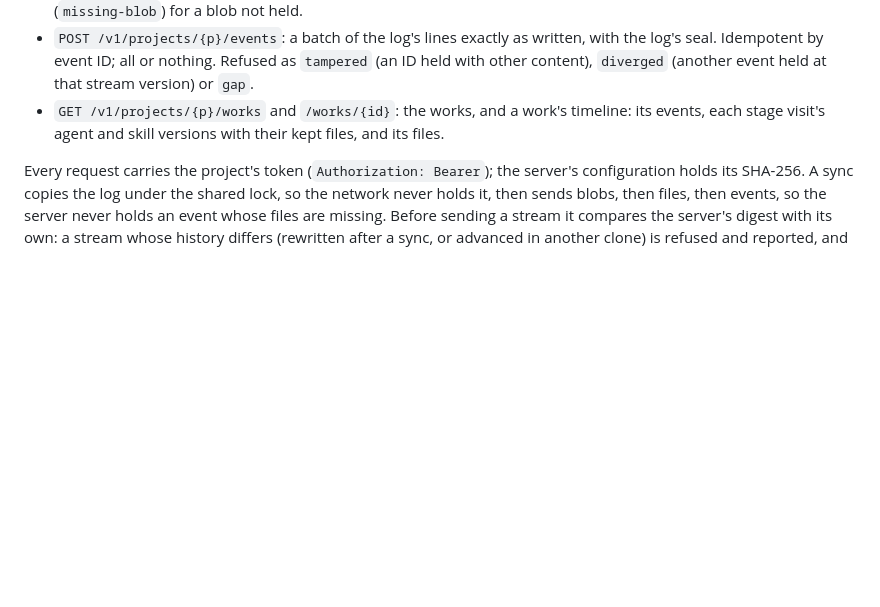
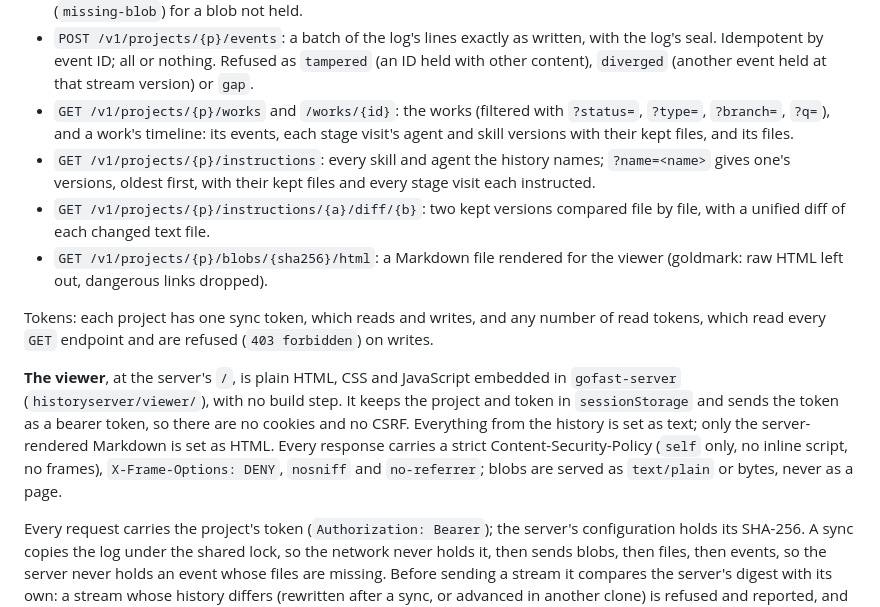
Before and after one commit to jordiSalazarr/go-fast, a Markdown page: plugin/README.md, the part around the change. Rendered like a GitHub page; blank space fills up the shorter version.

```diff
--- a/plugin/README.md
+++ b/plugin/README.md
@@ -672,9 +672,30 @@ The protocol, `/v1` (`workflow/remote/wire`):
   written, with the log's seal. Idempotent by event ID; all or nothing.
   Refused as `tampered` (an ID held with other content), `diverged` (another
   event held at that stream version) or `gap`.
-- `GET /v1/projects/{p}/works` and `/works/{id}`: the works, and a work's
-  timeline: its events, each stage visit's agent and skill versions with
-  their kept files, and its files.
+- `GET /v1/projects/{p}/works` and `/works/{id}`: the works (filtered with
+  `?status=`, `?type=`, `?branch=`, `?q=`), and a work's timeline: its
+  events, each stage visit's agent and skill versions with their kept
+  files, and its files.
+- `GET /v1/projects/{p}/instructions`: every skill and agent the history
+  names; `?name=<name>` gives one's versions, oldest first, with their kept
+  files and every stage visit each instructed.
+- `GET /v1/projects/{p}/instructions/{a}/diff/{b}`: two kept versions
+  compared file by file, with a unified diff of each changed text file.
+- `GET /v1/projects/{p}/blobs/{sha256}/html`: a Markdown file rendered for
+  the viewer (goldmark: raw HTML left out, dangerous links dropped).
+
+Tokens: each project has one sync token, which reads and writes, and any
+number of read tokens, which read every `GET` endpoint and are refused
+(`403 forbidden`) on writes.
+
+**The viewer**, at the server's `/`, is plain HTML, CSS and JavaScript
+embedded in `gofast-server` (`historyserver/viewer/`), with no build step. It
+keeps the project and token in `sessionStorage` and sends the token as a
+bearer token, so there are no cookies and no CSRF. Everything from the
+history is set as text; only the server-rendered Markdown is set as HTML.
+Every response carries a strict Content-Security-Policy (`self` only, no
+inline script, no frames), `X-Frame-Options: DENY`, `nosniff` and
+`no-referrer`; blobs are served as `text/plain` or bytes, never as a page.
 
 Every request carries the project's token (`Authorization: Bearer`); the
 server's configuration holds its SHA-256. A sync copies the log under the
```
Also changed, not shown: docs/SETUP.md (+23 -3 lines).
